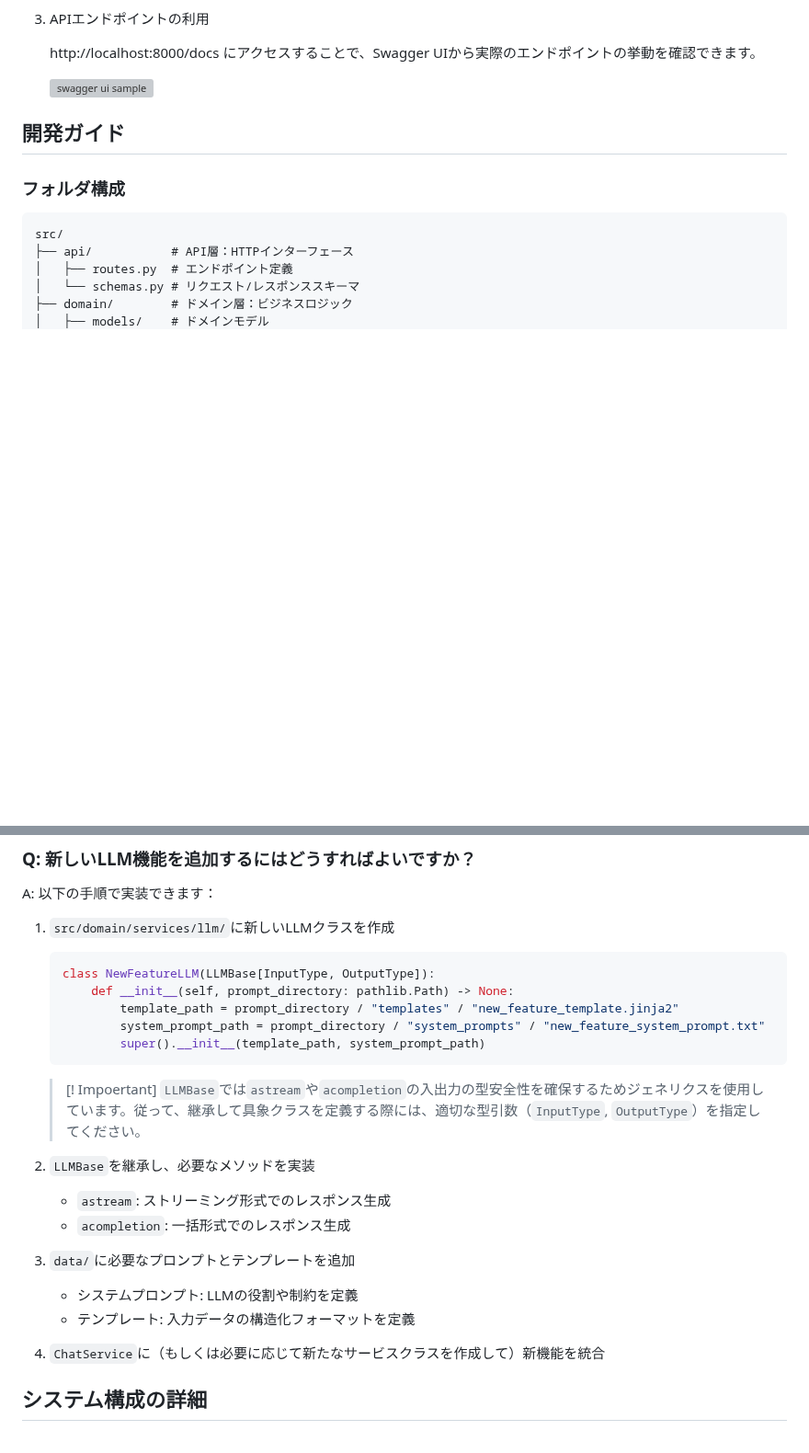
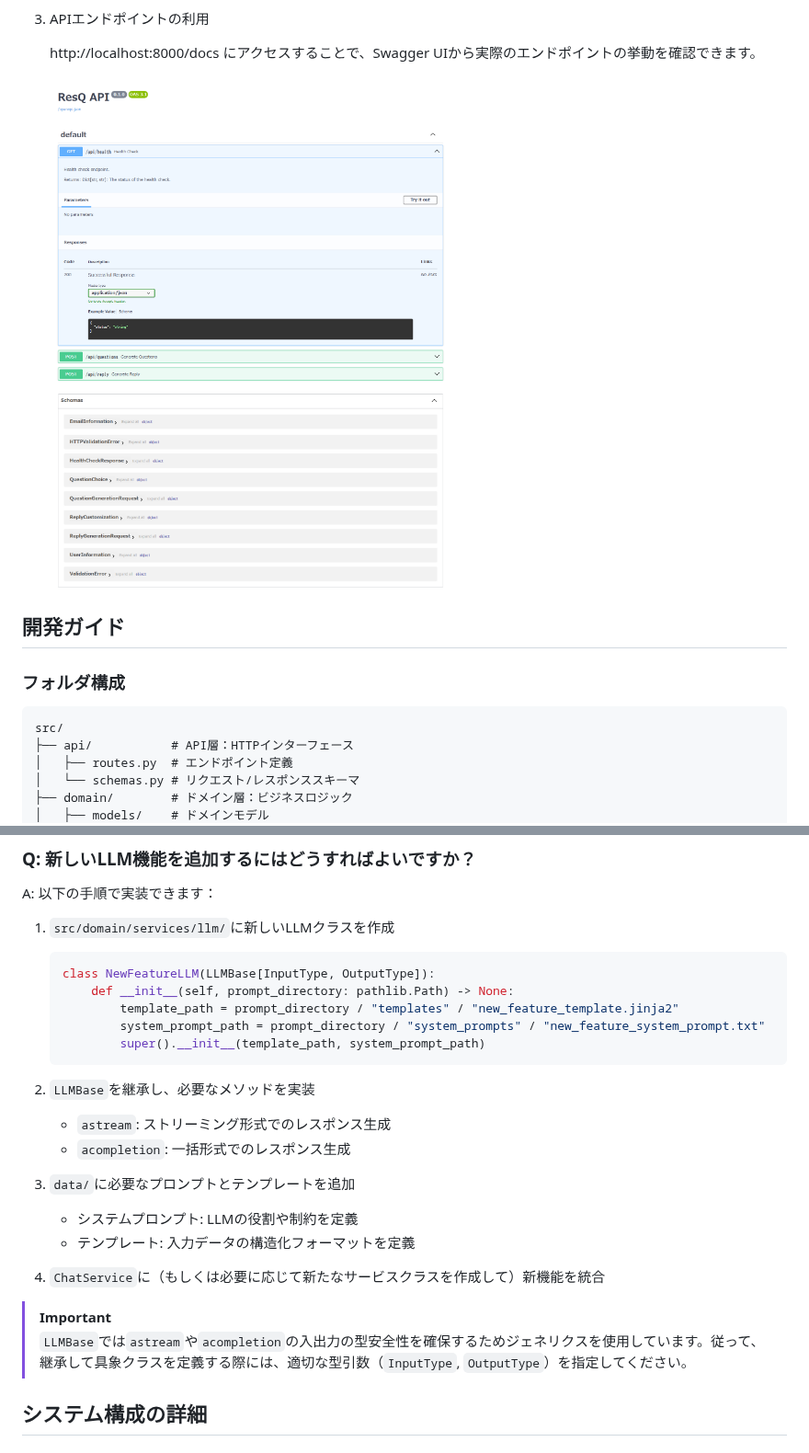
Before and after one commit to YoshikiKubotani/resq-test, a Markdown page: docs/backend.md, 2 parts joined by grey strips. Shown at 92% size. GitHub-like rendering; blank space fills up the shorter version; grey boxes are pictures that could not be loaded.

Commit message:
:memo: Update backend.md

````diff
--- a/docs/backend.md
+++ b/docs/backend.md
@@ -25,7 +25,7 @@
 
     http://localhost:8000/docs にアクセスすることで、Swagger UIから実際のエンドポイントの挙動を確認できます。
 
-    ![swagger ui sample](docs/images/swagger_ui_sample.png)
+    ![swagger ui sample](/docs/images/swagger_ui_sample.png)
 
 ## 開発ガイド
 
@@ -129,8 +129,7 @@ A: 以下の手順で実装できます：
            system_prompt_path = prompt_directory / "system_prompts" / "new_feature_system_prompt.txt"
            super().__init__(template_path, system_prompt_path)
    ```
-    > [! Impoertant]
-    > `LLMBase`では`astream`や`acompletion`の入出力の型安全性を確保するためジェネリクスを使用しています。従って、継承して具象クラスを定義する際には、適切な型引数（`InputType`, `OutputType`）を指定してください。
+
 
 2. `LLMBase`を継承し、必要なメソッドを実装
    - `astream`: ストリーミング形式でのレスポンス生成
@@ -142,6 +141,8 @@ A: 以下の手順で実装できます：
 
 4. `ChatService`に（もしくは必要に応じて新たなサービスクラスを作成して）新機能を統合
 
+> [!IMPORTANT]
+> `LLMBase`では`astream`や`acompletion`の入出力の型安全性を確保するためジェネリクスを使用しています。従って、継承して具象クラスを定義する際には、適切な型引数（`InputType`, `OutputType`）を指定してください。
 
 ## システム構成の詳細
 
````
